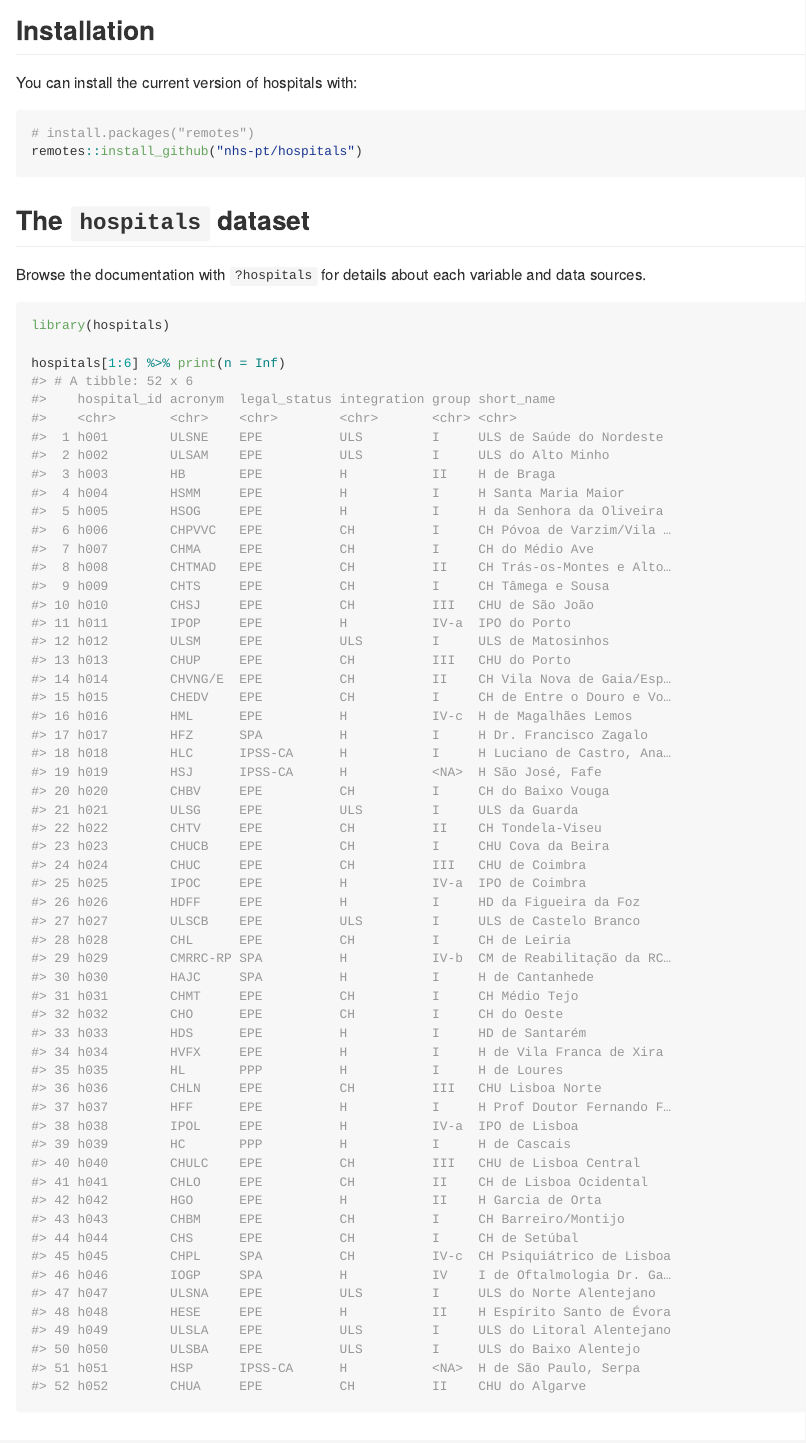
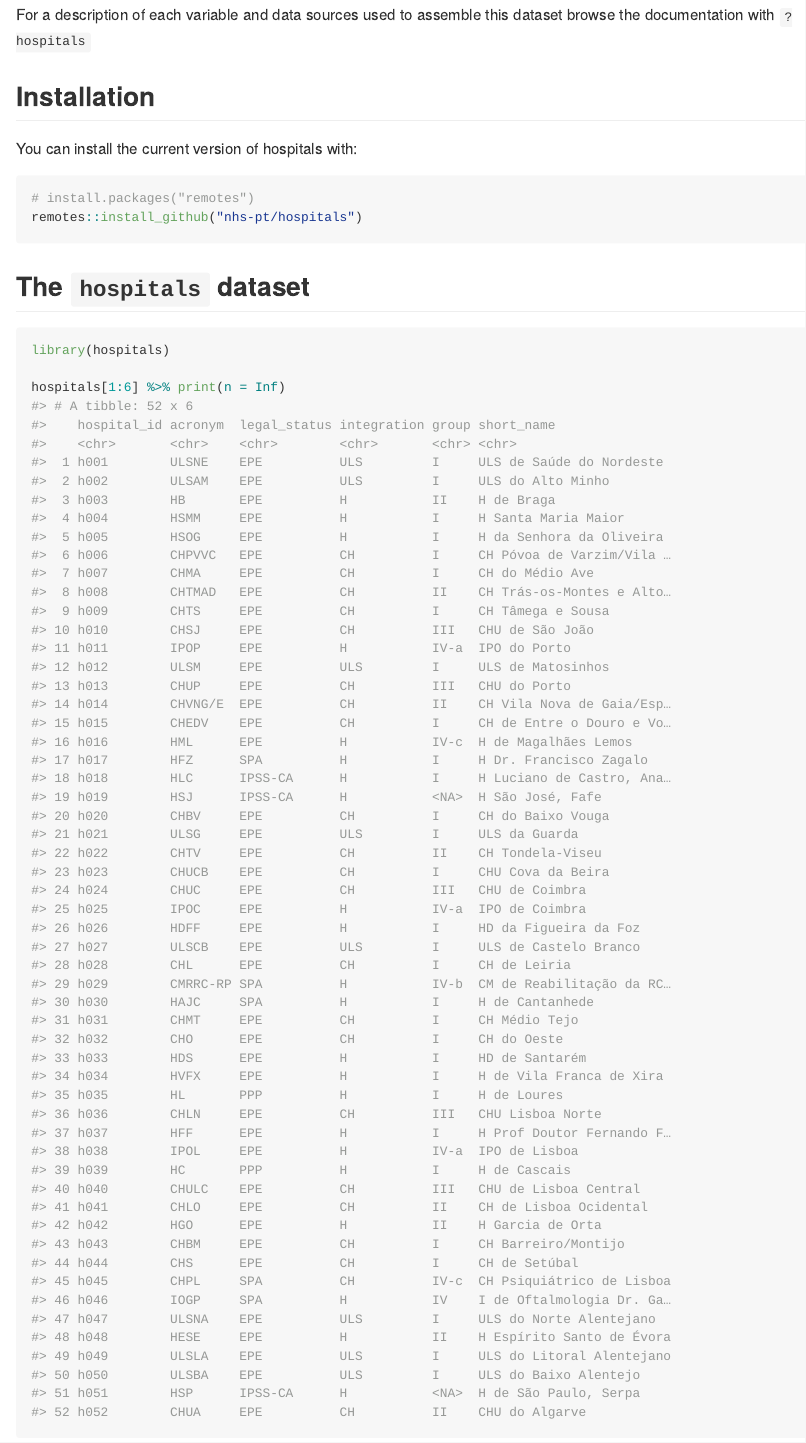
Before and after one commit to nhs-pt/hospitals, an R Markdown document (README.Rmd): the page in a window 1100 px wide, from 170 px down. The pictures show the output file README.md that the author committed with the source, drawn offline in the style of GitHub; badge pictures from the web are left out.

Commit message:
update README

````diff
--- a/README.Rmd
+++ b/README.Rmd
@@ -21,6 +21,9 @@ knitr::opts_chunk$set(
 
 This R data package contains one single dataset --- the eponymous `hospitals` tibble --- comprising the up to date set of hospitals in the Portuguese National Health Service.
 
+For a description of each variable and data sources used to assemble this dataset
+browse the documentation with `?hospitals`
+
 ## Installation
 
 You can install the current version of hospitals with:
@@ -31,9 +34,6 @@ remotes::install_github("nhs-pt/hospitals")
 ```
 
 ## The `hospitals` dataset
-
-Browse the documentation with `?hospitals` for details about each variable and
-data sources.
 
 ```{r dataset}
 library(hospitals)
````
Also changed, not shown: README.md.
